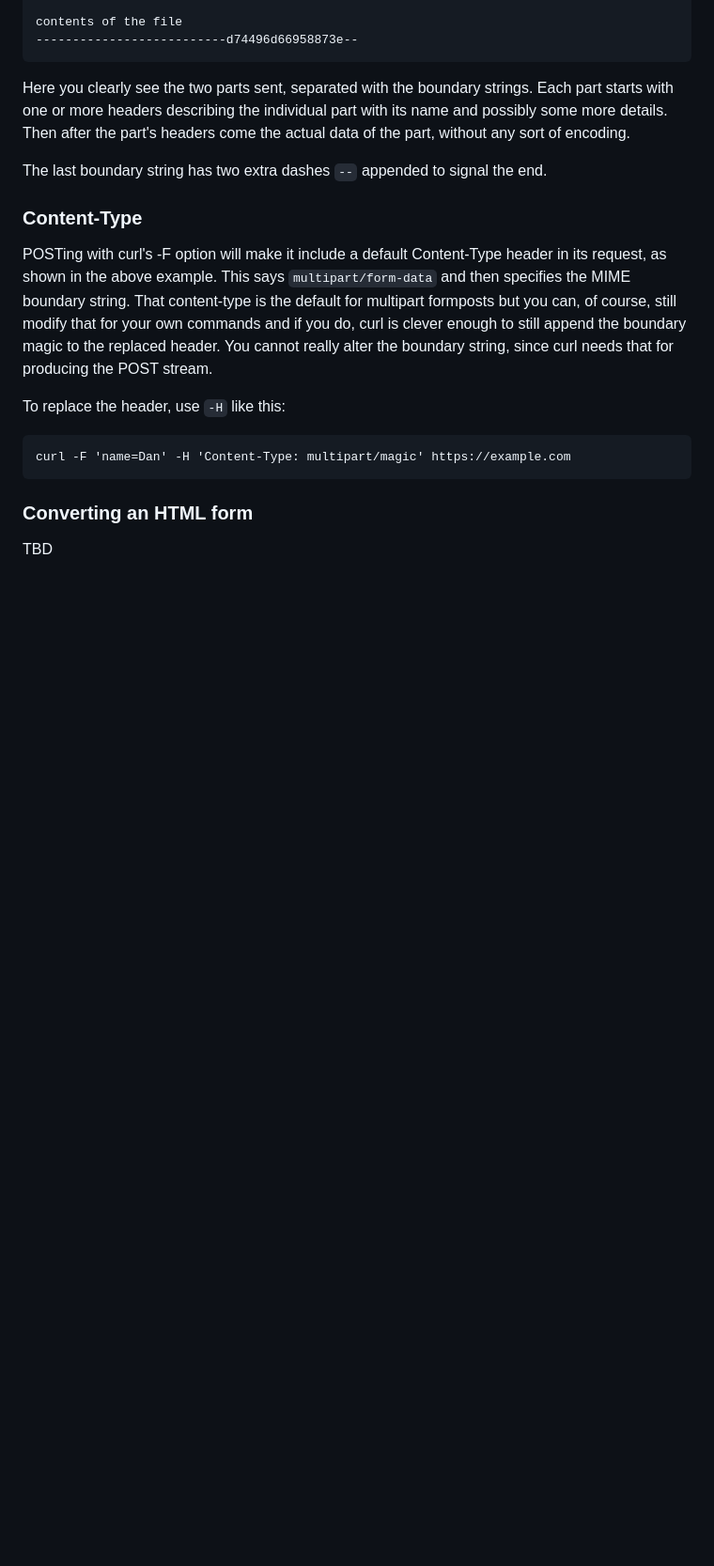
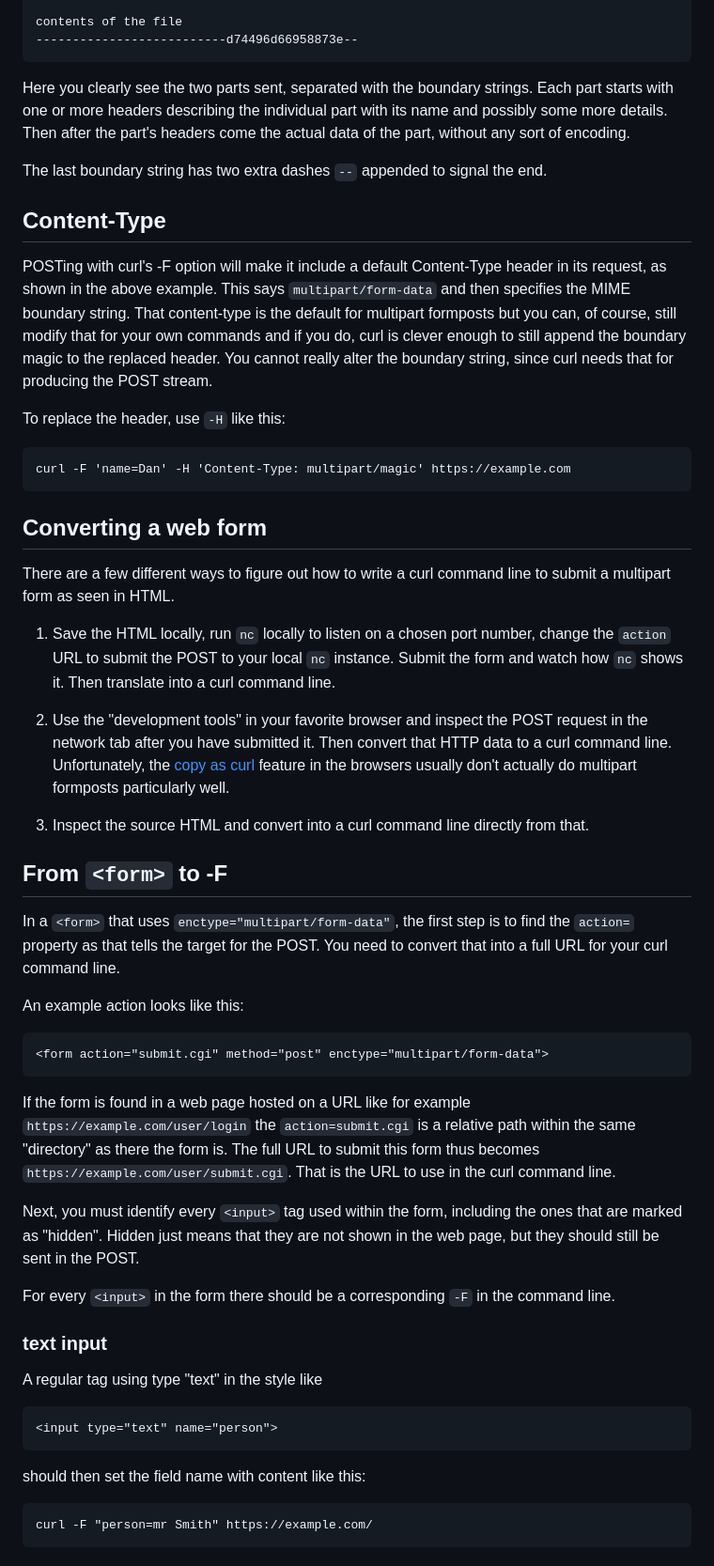
Before and after one commit to curl/everything-curl, a Markdown page: http/multipart.md, the part around one of its changes. Shown at 94% size. GitHub-like rendering; blank space fills up the shorter version.

Commit message:
http/multipart.md: expanded

```diff
--- a/http/multipart.md
+++ b/http/multipart.md
@@ -84,7 +84,7 @@ headers come the actual data of the part, without any sort of encoding.
 
 The last boundary string has two extra dashes `--` appended to signal the end.
 
-### Content-Type
+## Content-Type
 
 POSTing with curl's -F option will make it include a default Content-Type
 header in its request, as shown in the above example. This says
@@ -99,6 +99,55 @@ To replace the header, use `-H` like this:
 
     curl -F 'name=Dan' -H 'Content-Type: multipart/magic' https://example.com
 
-### Converting an HTML form
+## Converting a web form
 
-TBD
+There are a few different ways to figure out how to write a curl command line
+to submit a multipart form as seen in HTML.
+
+1. Save the HTML locally, run `nc` locally to listen on a chosen port number,
+   change the `action` URL to submit the POST to your local `nc`
+   instance. Submit the form and watch how `nc` shows it. Then translate into
+   a curl command line.
+
+2. Use the "development tools" in your favorite browser and inspect the POST
+   request in the network tab after you have submitted it. Then convert that
+   HTTP data to a curl command line. Unfortunately, the [copy as
+   curl](../usingcurl/copyas.md) feature in the browsers usually don't actually
+   do multipart formposts particularly well.
+
+3. Inspect the source HTML and convert into a curl command line directly from
+   that.
+
+## From `<form>` to -F
+
+In a `<form>` that uses `enctype="multipart/form-data"`, the first step is to
+find the `action=` property as that tells the target for the POST. You need to
+convert that into a full URL for your curl command line.
+
+An example action looks like this:
+
+    <form action="submit.cgi" method="post" enctype="multipart/form-data">
+
+If the form is found in a web page hosted on a URL like for example
+`https://example.com/user/login` the `action=submit.cgi` is a relative path
+within the same "directory" as there the form is. The full URL to submit this
+form thus becomes `https://example.com/user/submit.cgi`. That is the URL to
+use in the curl command line.
+
+Next, you must identify every `<input>` tag used within the form, including
+the ones that are marked as "hidden". Hidden just means that they are not
+shown in the web page, but they should still be sent in the POST.
+
+For every `<input>` in the form there should be a corresponding `-F` in the
+command line.
+
+### text input
+
+A regular tag using type "text" in the style like
+
+    <input type="text" name="person">
+
+should then set the field name with content like this:
+
+    curl -F "person=mr Smith" https://example.com/
+
```
Also changed, not shown: other parts of http/multipart.md (+37 -3 lines), http/multipart-form.png (renamed from multipart-form.png).
